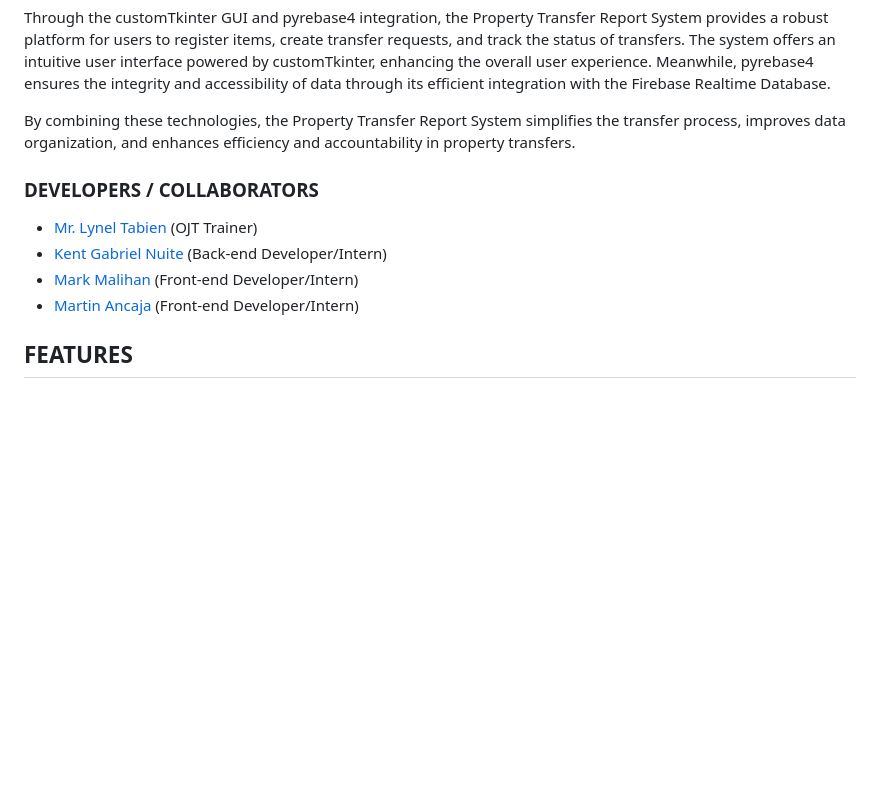
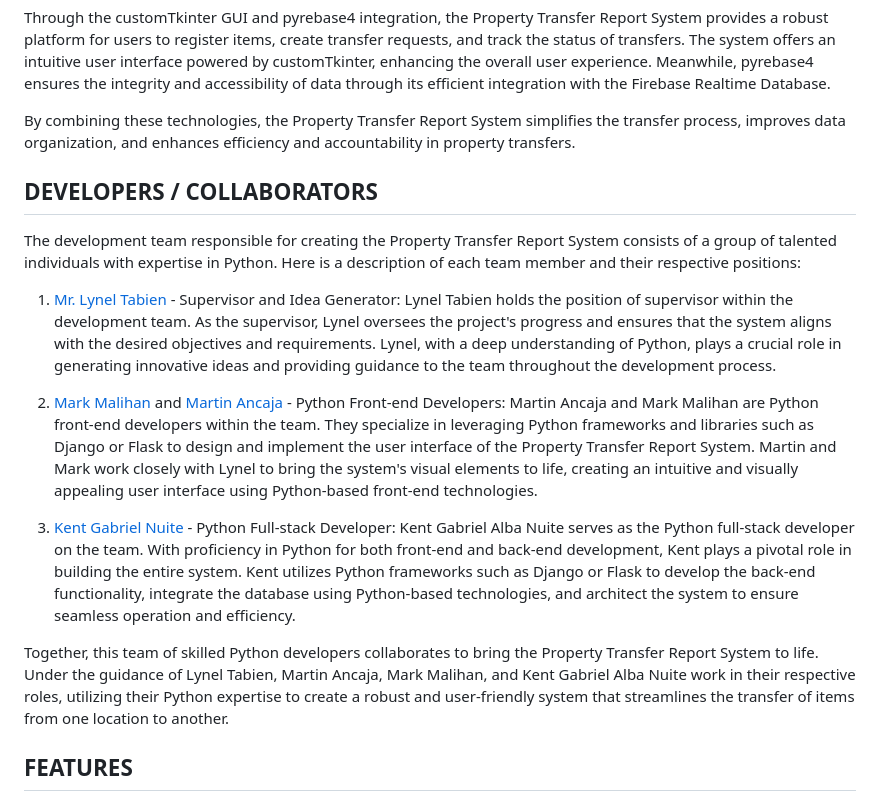
Before and after one commit to kganallinone/PropertyTransferReport, a Markdown page: README.md, the part around one of its changes. Rendered like a GitHub page; blank space fills up the shorter version.

```diff
--- a/README.md
+++ b/README.md
@@ -12,11 +12,20 @@ To ensure efficient data storage and management, the system integrates pyrebase4
 Through the customTkinter GUI and pyrebase4 integration, the Property Transfer Report System provides a robust platform for users to register items, create transfer requests, and track the status of transfers. The system offers an intuitive user interface powered by customTkinter, enhancing the overall user experience. Meanwhile, pyrebase4 ensures the integrity and accessibility of data through its efficient integration with the Firebase Realtime Database.
 
 By combining these technologies, the Property Transfer Report System simplifies the transfer process, improves data organization, and enhances efficiency and accountability in property transfers.
-### DEVELOPERS / COLLABORATORS
-- [Mr. Lynel Tabien](https://www.facebook.com/lynel.tabien) (OJT Trainer)
-- [Kent Gabriel Nuite](https://github.com/kganallinone) (Back-end Developer/Intern)
-- [Mark Malihan](https://github.com/MarkMalihan) (Front-end Developer/Intern)
-- [Martin Ancaja](https://github.com/Louies03) (Front-end Developer/Intern)
+
+## DEVELOPERS / COLLABORATORS
+The development team responsible for creating the Property Transfer Report System consists of a group of talented individuals with expertise in Python. Here is a description of each team member and their respective positions:
+
+1. [Mr. Lynel Tabien](https://www.facebook.com/lynel.tabien) - Supervisor and Idea Generator:
+Lynel Tabien holds the position of supervisor within the development team. As the supervisor, Lynel oversees the project's progress and ensures that the system aligns with the desired objectives and requirements. Lynel, with a deep understanding of Python, plays a crucial role in generating innovative ideas and providing guidance to the team throughout the development process.
+
+2. [Mark Malihan](https://github.com/MarkMalihan) and [Martin Ancaja](https://github.com/Louies03) - Python Front-end Developers:
+Martin Ancaja and Mark Malihan are Python front-end developers within the team. They specialize in leveraging Python frameworks and libraries such as Django or Flask to design and implement the user interface of the Property Transfer Report System. Martin and Mark work closely with Lynel to bring the system's visual elements to life, creating an intuitive and visually appealing user interface using Python-based front-end technologies.
+
+3. [Kent Gabriel Nuite](https://github.com/kganallinone) - Python Full-stack Developer:
+Kent Gabriel Alba Nuite serves as the Python full-stack developer on the team. With proficiency in Python for both front-end and back-end development, Kent plays a pivotal role in building the entire system. Kent utilizes Python frameworks such as Django or Flask to develop the back-end functionality, integrate the database using Python-based technologies, and architect the system to ensure seamless operation and efficiency.
+
+Together, this team of skilled Python developers collaborates to bring the Property Transfer Report System to life. Under the guidance of Lynel Tabien, Martin Ancaja, Mark Malihan, and Kent Gabriel Alba Nuite work in their respective roles, utilizing their Python expertise to create a robust and user-friendly system that streamlines the transfer of items from one location to another.
 
 ## FEATURES
 The Property Transfer Report System aims to facilitate the transfer of items from one location to another using Python. Here are some potential features that could be included in such a system:
```
Also changed, not shown: other parts of README.md (+1 -1 lines).
